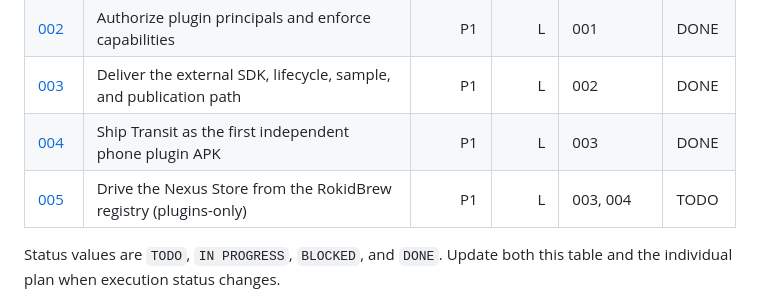
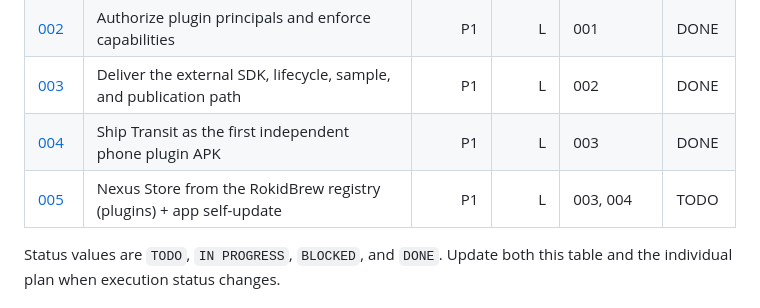
Before and after one commit to Anezium/Rokid-Nexus, a Markdown page: plans/README.md, the part around the change. Drawn GitHub-style.

```diff
--- a/plans/README.md
+++ b/plans/README.md
@@ -18,7 +18,7 @@ The existing CXR-L/SPP transport and single glasses anchor are preserved. The pl
 | [002](002-plugin-identity-and-capabilities.md) | Authorize plugin principals and enforce capabilities | P1 | L | 001 | DONE |
 | [003](003-external-plugin-sdk.md) | Deliver the external SDK, lifecycle, sample, and publication path | P1 | L | 002 | DONE |
 | [004](004-externalize-transit.md) | Ship Transit as the first independent phone plugin APK | P1 | L | 003 | DONE |
-| [005](005-nexus-store-registry.md) | Drive the Nexus Store from the RokidBrew registry (plugins-only) | P1 | L | 003, 004 | TODO |
+| [005](005-nexus-store-registry.md) | Nexus Store from the RokidBrew registry (plugins) + app self-update | P1 | L | 003, 004 | TODO |
 
 Status values are `TODO`, `IN PROGRESS`, `BLOCKED`, and `DONE`. Update both this table and the individual plan when execution status changes.
 
```
Also changed, not shown: plans/005-nexus-store-registry.md (+101 -9 lines).
